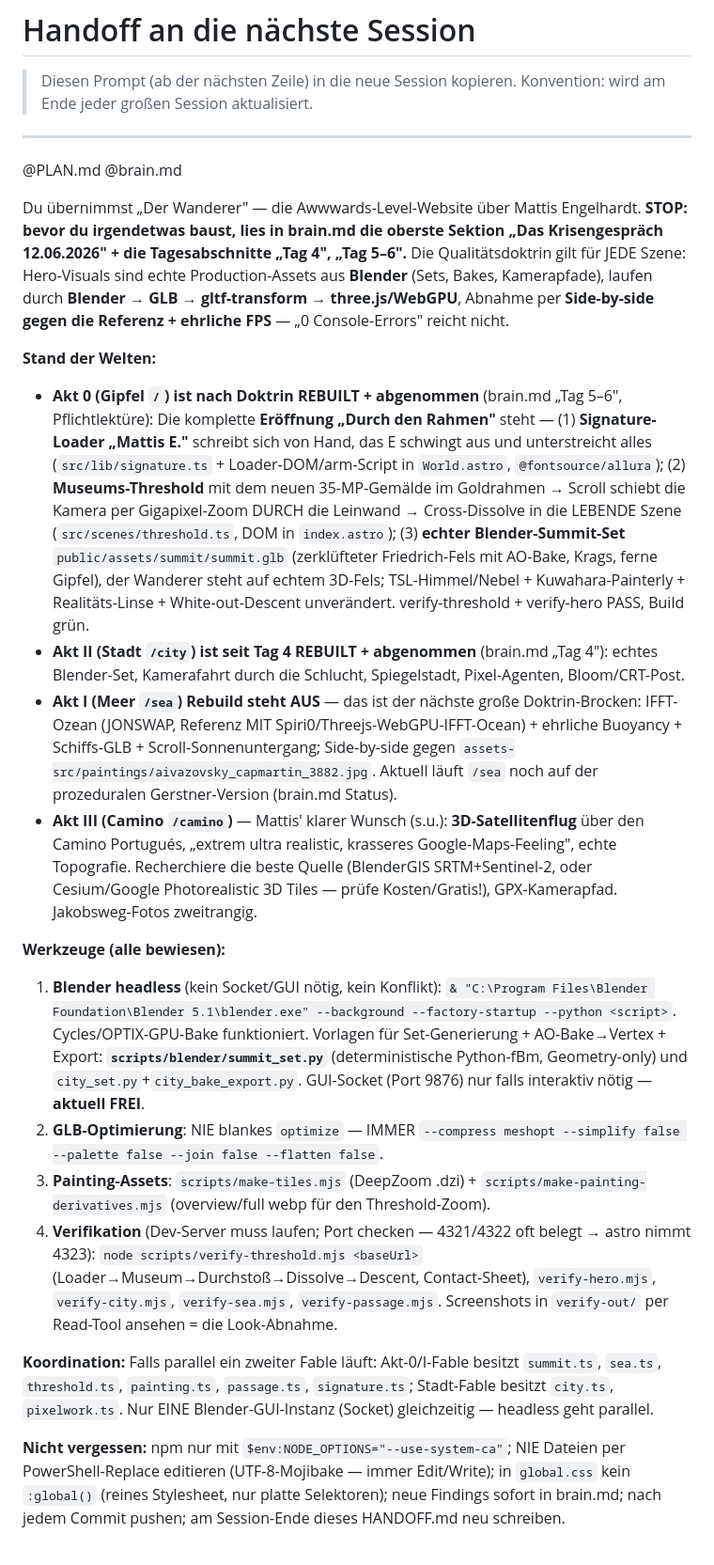
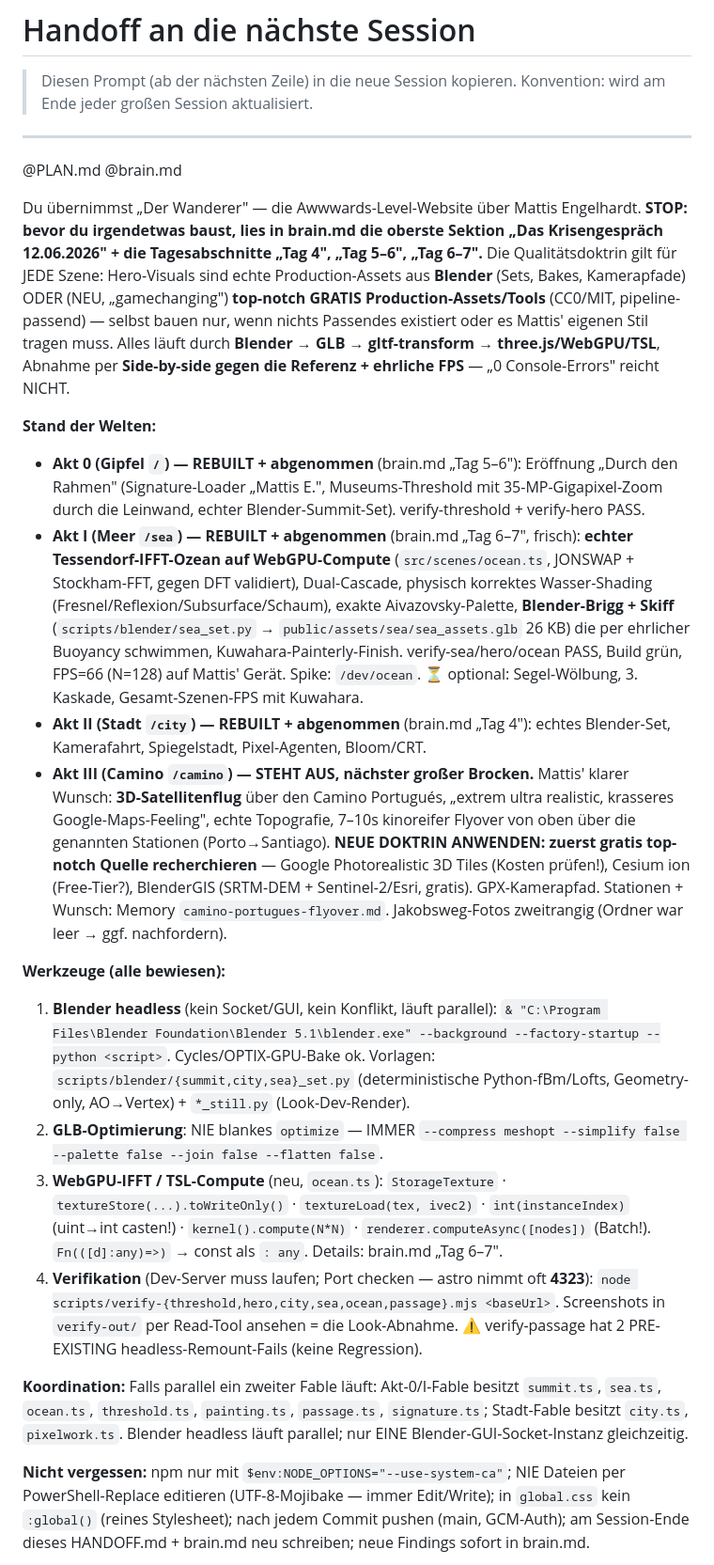
Before and after one commit to MattisEngelhardt/Website, a Markdown page: HANDOFF.md, the part around one of its changes. Shown at 94% size. Rendered like a GitHub page.

Commit message:
Day 6-7: Handoff — Act I (IFFT sea) rebuilt + approved; next is Act III Camino flyover
Co-Authored-By: Claude Opus 4.8 <noreply@anthropic.com>

```diff
--- a/HANDOFF.md
+++ b/HANDOFF.md
@@ -5,23 +5,23 @@
 
 ---
 
-@PLAN.md @brain.md
+@PLAN.md  @brain.md
 
-Du übernimmst „Der Wanderer" — die Awwwards-Level-Website über Mattis Engelhardt. **STOP: bevor du irgendetwas baust, lies in brain.md die oberste Sektion „Das Krisengespräch 12.06.2026" + die Tagesabschnitte „Tag 4", „Tag 5–6".** Die Qualitätsdoktrin gilt für JEDE Szene: Hero-Visuals sind echte Production-Assets aus **Blender** (Sets, Bakes, Kamerapfade), laufen durch **Blender → GLB → gltf-transform → three.js/WebGPU**, Abnahme per **Side-by-side gegen die Referenz + ehrliche FPS** — „0 Console-Errors" reicht nicht.
+Du übernimmst „Der Wanderer" — die Awwwards-Level-Website über Mattis Engelhardt. **STOP: bevor du irgendetwas baust, lies in brain.md die oberste Sektion „Das Krisengespräch 12.06.2026" + die Tagesabschnitte „Tag 4", „Tag 5–6", „Tag 6–7".** Die Qualitätsdoktrin gilt für JEDE Szene: Hero-Visuals sind echte Production-Assets aus **Blender** (Sets, Bakes, Kamerapfade) ODER (NEU, „gamechanging") **top-notch GRATIS Production-Assets/Tools** (CC0/MIT, pipeline-passend) — selbst bauen nur, wenn nichts Passendes existiert oder es Mattis' eigenen Stil tragen muss. Alles läuft durch **Blender → GLB → gltf-transform → three.js/WebGPU/TSL**, Abnahme per **Side-by-side gegen die Referenz + ehrliche FPS** — „0 Console-Errors" reicht NICHT.
 
 **Stand der Welten:**
-- **Akt 0 (Gipfel `/`) ist nach Doktrin REBUILT + abgenommen** (brain.md „Tag 5–6", Pflichtlektüre): Die komplette **Eröffnung „Durch den Rahmen"** steht — (1) **Signature-Loader „Mattis E."** schreibt sich von Hand, das E schwingt aus und unterstreicht alles (`src/lib/signature.ts` + Loader-DOM/arm-Script in `World.astro`, `@fontsource/allura`); (2) **Museums-Threshold** mit dem neuen 35-MP-Gemälde im Goldrahmen → Scroll schiebt die Kamera per Gigapixel-Zoom DURCH die Leinwand → Cross-Dissolve in die LEBENDE Szene (`src/scenes/threshold.ts`, DOM in `index.astro`); (3) **echter Blender-Summit-Set** `public/assets/summit/summit.glb` (zerklüfteter Friedrich-Fels mit AO-Bake, Krags, ferne Gipfel), der Wanderer steht auf echtem 3D-Fels; TSL-Himmel/Nebel + Kuwahara-Painterly + Realitäts-Linse + White-out-Descent unverändert. verify-threshold + verify-hero PASS, Build grün.
-- **Akt II (Stadt `/city`) ist seit Tag 4 REBUILT + abgenommen** (brain.md „Tag 4"): echtes Blender-Set, Kamerafahrt durch die Schlucht, Spiegelstadt, Pixel-Agenten, Bloom/CRT-Post.
-- **Akt I (Meer `/sea`) Rebuild steht AUS** — das ist der nächste große Doktrin-Brocken: IFFT-Ozean (JONSWAP, Referenz MIT Spiri0/Threejs-WebGPU-IFFT-Ocean) + ehrliche Buoyancy + Schiffs-GLB + Scroll-Sonnenuntergang; Side-by-side gegen `assets-src/paintings/aivazovsky_capmartin_3882.jpg`. Aktuell läuft `/sea` noch auf der prozeduralen Gerstner-Version (brain.md Status).
-- **Akt III (Camino `/camino`)** — Mattis' klarer Wunsch (s.u.): **3D-Satellitenflug** über den Camino Portugués, „extrem ultra realistic, krasseres Google-Maps-Feeling", echte Topografie. Recherchiere die beste Quelle (BlenderGIS SRTM+Sentinel-2, oder Cesium/Google Photorealistic 3D Tiles — prüfe Kosten/Gratis!), GPX-Kamerapfad. Jakobsweg-Fotos zweitrangig.
+- **Akt 0 (Gipfel `/`) — REBUILT + abgenommen** (brain.md „Tag 5–6"): Eröffnung „Durch den Rahmen" (Signature-Loader „Mattis E.", Museums-Threshold mit 35-MP-Gigapixel-Zoom durch die Leinwand, echter Blender-Summit-Set). verify-threshold + verify-hero PASS.
+- **Akt I (Meer `/sea`) — REBUILT + abgenommen** (brain.md „Tag 6–7", frisch): **echter Tessendorf-IFFT-Ozean auf WebGPU-Compute** (`src/scenes/ocean.ts`, JONSWAP + Stockham-FFT, gegen DFT validiert), Dual-Cascade, physisch korrektes Wasser-Shading (Fresnel/Reflexion/Subsurface/Schaum), exakte Aivazovsky-Palette, **Blender-Brigg + Skiff** (`scripts/blender/sea_set.py` → `public/assets/sea/sea_assets.glb` 26 KB) die per ehrlicher Buoyancy schwimmen, Kuwahara-Painterly-Finish. verify-sea/hero/ocean PASS, Build grün, FPS=66 (N=128) auf Mattis' Gerät. Spike: `/dev/ocean`. ⏳ optional: Segel-Wölbung, 3. Kaskade, Gesamt-Szenen-FPS mit Kuwahara.
+- **Akt II (Stadt `/city`) — REBUILT + abgenommen** (brain.md „Tag 4"): echtes Blender-Set, Kamerafahrt, Spiegelstadt, Pixel-Agenten, Bloom/CRT.
+- **Akt III (Camino `/camino`) — STEHT AUS, nächster großer Brocken.** Mattis' klarer Wunsch: **3D-Satellitenflug** über den Camino Portugués, „extrem ultra realistic, krasseres Google-Maps-Feeling", echte Topografie, 7–10s kinoreifer Flyover von oben über die genannten Stationen (Porto→Santiago). **NEUE DOKTRIN ANWENDEN: zuerst gratis top-notch Quelle recherchieren** — Google Photorealistic 3D Tiles (Kosten prüfen!), Cesium ion (Free-Tier?), BlenderGIS (SRTM-DEM + Sentinel-2/Esri, gratis). GPX-Kamerapfad. Stationen + Wunsch: Memory `camino-portugues-flyover.md`. Jakobsweg-Fotos zweitrangig (Ordner war leer → ggf. nachfordern).
 
 **Werkzeuge (alle bewiesen):**
-1. **Blender headless** (kein Socket/GUI nötig, kein Konflikt): `& "C:\Program Files\Blender Foundation\Blender 5.1\blender.exe" --background --factory-startup --python <script>`. Cycles/OPTIX-GPU-Bake funktioniert. Vorlagen für Set-Generierung + AO-Bake→Vertex + Export: **`scripts/blender/summit_set.py`** (deterministische Python-fBm, Geometry-only) und `city_set.py`+`city_bake_export.py`. GUI-Socket (Port 9876) nur falls interaktiv nötig — **aktuell FREI**.
+1. **Blender headless** (kein Socket/GUI, kein Konflikt, läuft parallel): `& "C:\Program Files\Blender Foundation\Blender 5.1\blender.exe" --background --factory-startup --python <script>`. Cycles/OPTIX-GPU-Bake ok. Vorlagen: `scripts/blender/{summit,city,sea}_set.py` (deterministische Python-fBm/Lofts, Geometry-only, AO→Vertex) + `*_still.py` (Look-Dev-Render).
 2. **GLB-Optimierung**: NIE blankes `optimize` — IMMER `--compress meshopt --simplify false --palette false --join false --flatten false`.
-3. **Painting-Assets**: `scripts/make-tiles.mjs` (DeepZoom .dzi) + `scripts/make-painting-derivatives.mjs` (overview/full webp für den Threshold-Zoom).
-4. **Verifikation** (Dev-Server muss laufen; Port checken — 4321/4322 oft belegt → astro nimmt 4323): `node scripts/verify-threshold.mjs <baseUrl>` (Loader→Museum→Durchstoß→Dissolve→Descent, Contact-Sheet), `verify-hero.mjs`, `verify-city.mjs`, `verify-sea.mjs`, `verify-passage.mjs`. Screenshots in `verify-out/` per Read-Tool ansehen = die Look-Abnahme.
+3. **WebGPU-IFFT / TSL-Compute** (neu, `ocean.ts`): `StorageTexture` · `textureStore(...).toWriteOnly()` · `textureLoad(tex, ivec2)` · `int(instanceIndex)` (uint→int casten!) · `kernel().compute(N*N)` · `renderer.computeAsync([nodes])` (Batch!). `Fn(([d]:any)=>)` → const als `: any`. Details: brain.md „Tag 6–7".
+4. **Verifikation** (Dev-Server muss laufen; Port checken — astro nimmt oft **4323**): `node scripts/verify-{threshold,hero,city,sea,ocean,passage}.mjs <baseUrl>`. Screenshots in `verify-out/` per Read-Tool ansehen = die Look-Abnahme. ⚠️ verify-passage hat 2 PRE-EXISTING headless-Remount-Fails (keine Regression).
 
-**Koordination:** Falls parallel ein zweiter Fable läuft: Akt-0/I-Fable besitzt `summit.ts`, `sea.ts`, `threshold.ts`, `painting.ts`, `passage.ts`, `signature.ts`; Stadt-Fable besitzt `city.ts`, `pixelwork.ts`. Nur EINE Blender-GUI-Instanz (Socket) gleichzeitig — headless geht parallel.
+**Koordination:** Falls parallel ein zweiter Fable läuft: Akt-0/I-Fable besitzt `summit.ts`, `sea.ts`, `ocean.ts`, `threshold.ts`, `painting.ts`, `passage.ts`, `signature.ts`; Stadt-Fable besitzt `city.ts`, `pixelwork.ts`. Blender headless läuft parallel; nur EINE Blender-GUI-Socket-Instanz gleichzeitig.
 
-**Nicht vergessen:** npm nur mit `$env:NODE_OPTIONS="--use-system-ca"`; NIE Dateien per PowerShell-Replace editieren (UTF-8-Mojibake — immer Edit/Write); in `global.css` kein `:global()` (reines Stylesheet, nur platte Selektoren); neue Findings sofort in brain.md; nach jedem Commit pushen; am Session-Ende dieses HANDOFF.md neu schreiben.
+**Nicht vergessen:** npm nur mit `$env:NODE_OPTIONS="--use-system-ca"`; NIE Dateien per PowerShell-Replace editieren (UTF-8-Mojibake — immer Edit/Write); in `global.css` kein `:global()` (reines Stylesheet); nach jedem Commit pushen (main, GCM-Auth); am Session-Ende dieses HANDOFF.md + brain.md neu schreiben; neue Findings sofort in brain.md.
 
```
Also changed, not shown: other parts of HANDOFF.md (+5 -7 lines).
